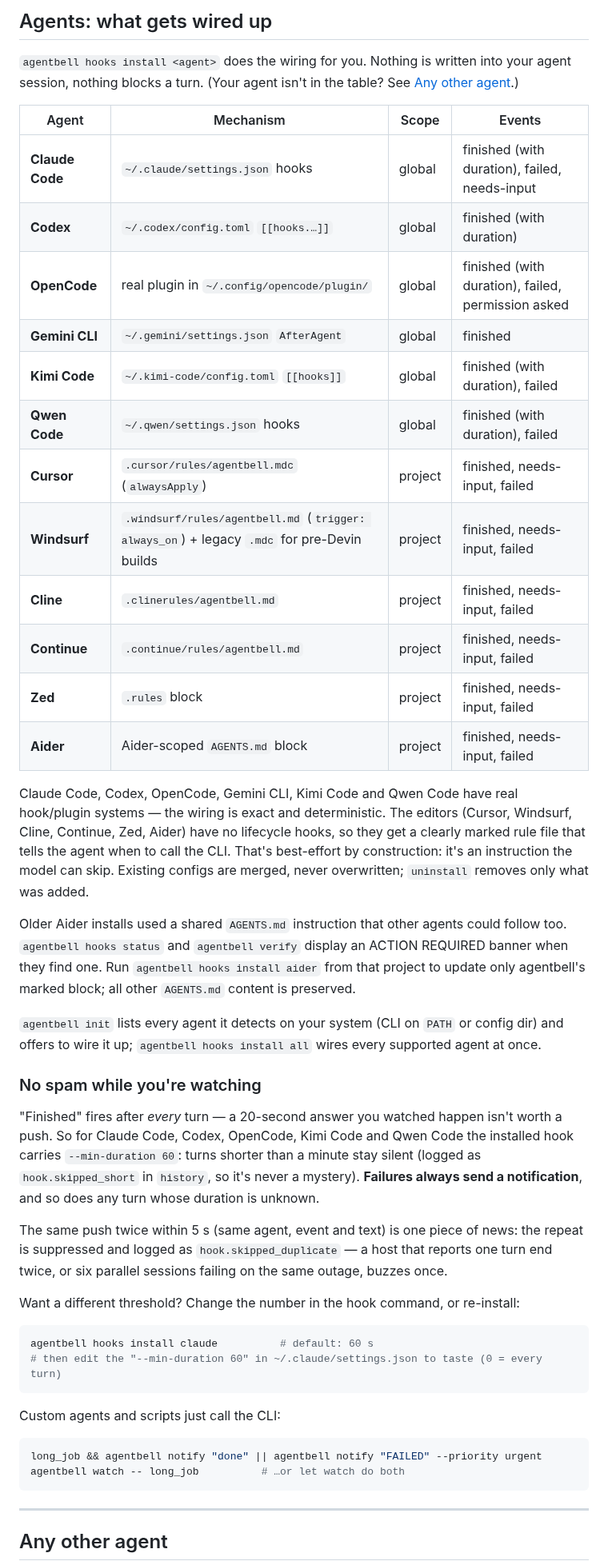
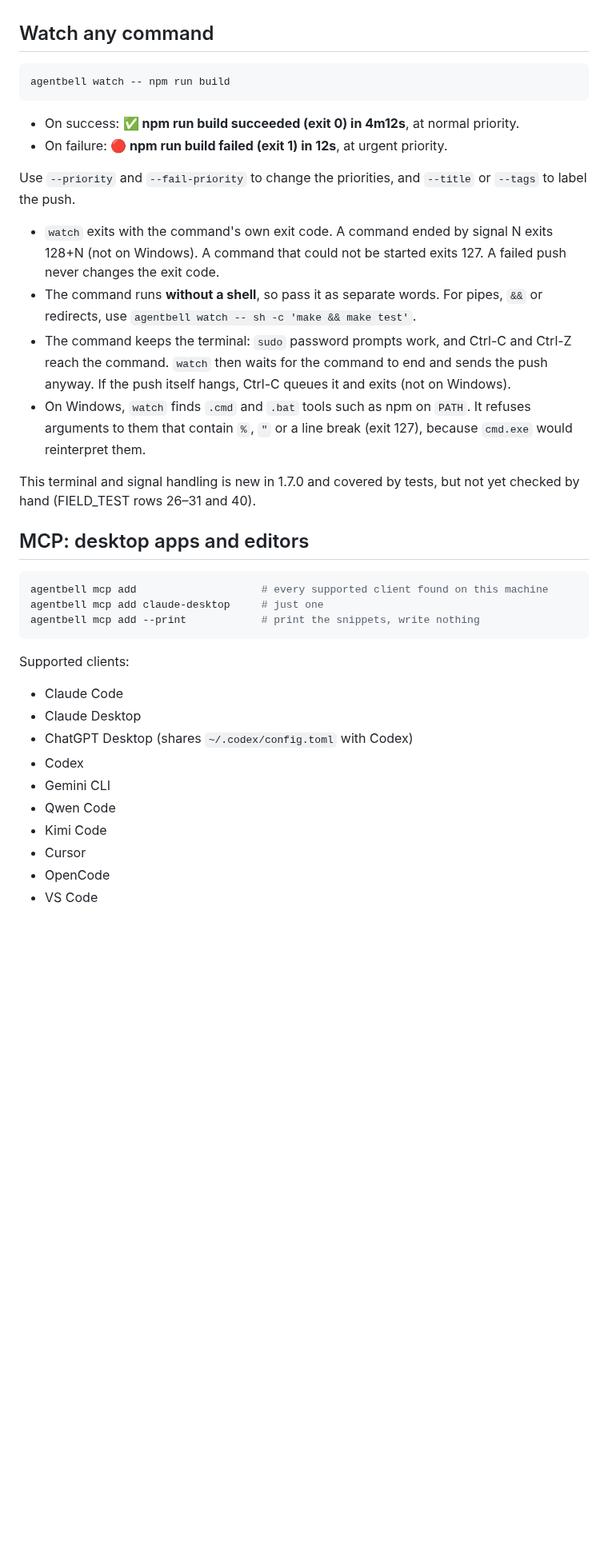
Before and after one commit to MoodTechBasti/agentbell, a Markdown page: README.md, the part around one of its changes. Shown at 80% size. Rendered like a GitHub page; blank space fills up the shorter version.

````diff
--- a/README.md
+++ b/README.md
@@ -127,53 +187,39 @@ Exit 0 means "approved **or** answered". In `--json`, `approved` is true only fo
-## Agents: what gets wired up
-
-`agentbell hooks install <agent>` does the wiring for you. Nothing is written into your agent session, nothing blocks a turn. (Your agent isn't in the table? See [Any other agent](#any-other-agent).)
-
-| Agent | Mechanism | Scope | Events |
-|---|---|---|---|
-| **Claude Code** | `~/.claude/settings.json` hooks | global | finished (with duration), failed, needs-input |
-| **Codex** | `~/.codex/config.toml` `[[hooks.…]]` | global | finished (with duration) |
-| **OpenCode** | real plugin in `~/.config/opencode/plugin/` | global | finished (with duration), failed, permission asked |
-| **Gemini CLI** | `~/.gemini/settings.json` `AfterAgent` | global | finished |
-| **Kimi Code** | `~/.kimi-code/config.toml` `[[hooks]]` | global | finished (with duration), failed |
-| **Qwen Code** | `~/.qwen/settings.json` hooks | global | finished (with duration), failed |
-| **Cursor** | `.cursor/rules/agentbell.mdc` (`alwaysApply`) | project | finished, needs-input, failed |
-| **Windsurf** | `.windsurf/rules/agentbell.md` (`trigger: always_on`) + legacy `.mdc` for pre-Devin builds | project | finished, needs-input, failed |
-| **Cline** | `.clinerules/agentbell.md` | project | finished, needs-input, failed |
-| **Continue** | `.continue/rules/agentbell.md` | project | finished, needs-input, failed |
-| **Zed** | `.rules` block | project | finished, needs-input, failed |
-| **Aider** | Aider-scoped `AGENTS.md` block | project | finished, needs-input, failed |
-
-Claude Code, Codex, OpenCode, Gemini CLI, Kimi Code and Qwen Code have real hook/plugin systems — the wiring is exact and deterministic. The editors (Cursor, Windsurf, Cline, Continue, Zed, Aider) have no lifecycle hooks, so they get a clearly marked rule file that tells the agent when to call the CLI. That's best-effort by construction: it's an instruction the model can skip. Existing configs are merged, never overwritten; `uninstall` removes only what was added.
-
-Older Aider installs used a shared `AGENTS.md` instruction that other agents
-could follow too. `agentbell hooks status` and `agentbell verify` display an
-ACTION REQUIRED banner when they find one. Run `agentbell hooks install aider`
-from that project to update only agentbell's marked block; all other
-`AGENTS.md` content is preserved.
-
-`agentbell init` lists every agent it detects on your system (CLI on `PATH` or config dir) and offers to wire it up; `agentbell hooks install all` wires every supported agent at once.
-
-### No spam while you're watching
-
-"Finished" fires after *every* turn — a 20-second answer you watched happen isn't worth a push. So for Claude Code, Codex, OpenCode, Kimi Code and Qwen Code the installed hook carries `--min-duration 60`: turns shorter than a minute stay silent (logged as `hook.skipped_short` in `history`, so it's never a mystery). **Failures always send a notification**, and so does any turn whose duration is unknown.
-
-The same push twice within 5 s (same agent, event and text) is one piece of news: the repeat is suppressed and logged as `hook.skipped_duplicate` — a host that reports one turn end twice, or six parallel sessions failing on the same outage, buzzes once.
-
-Want a different threshold? Change the number in the hook command, or re-install:
+## Watch any command
 
 ```bash
-agentbell hooks install claude          # default: 60 s
-# then edit the "--min-duration 60" in ~/.claude/settings.json to taste (0 = every turn)
+agentbell watch -- npm run build
 ```
 
-Custom agents and scripts just call the CLI:
+- On success: **✅ npm run build succeeded (exit 0) in 4m12s**, at normal priority.
+- On failure: **🔴 npm run build failed (exit 1) in 12s**, at urgent priority.
+
+Use `--priority` and `--fail-priority` to change the priorities, and `--title` or `--tags` to label the push.
+
+- `watch` exits with the command's own exit code. A command ended by signal N exits 128+N (not on Windows). A command that could not be started exits 127. A failed push never changes the exit code.
+- The command runs **without a shell**, so pass it as separate words. For pipes, `&&` or redirects, use `agentbell watch -- sh -c 'make && make test'`.
+- The command keeps the terminal: `sudo` password prompts work, and Ctrl-C and Ctrl-Z reach the command. `watch` then waits for the command to end and sends the push anyway. If the push itself hangs, Ctrl-C queues it and exits (not on Windows).
+- On Windows, `watch` finds `.cmd` and `.bat` tools such as npm on `PATH`. It refuses arguments to them that contain `%`, `"` or a line break (exit 127), because `cmd.exe` would reinterpret them.
+
+This terminal and signal handling is new in 1.7.0 and covered by tests, but not yet checked by hand (FIELD_TEST rows 26–31 and 40).
+
+## MCP: desktop apps and editors
 
 ```bash
-long_job && agentbell notify "done" || agentbell notify "FAILED" --priority urgent
-agentbell watch -- long_job          # …or let watch do both
+agentbell mcp add                    # every supported client found on this machine
+agentbell mcp add claude-desktop     # just one
+agentbell mcp add --print            # print the snippets, write nothing
 ```
 
----
+Supported clients:
 
-## Any other agent
+- Claude Code
+- Claude Desktop
+- ChatGPT Desktop (shares `~/.codex/config.toml` with Codex)
+- Codex
+- Gemini CLI
+- Qwen Code
+- Kimi Code
+- Cursor
+- OpenCode
+- VS Code
 
````
Also changed, not shown: other parts of README.md (+309 -300 lines), docs/social-preview.png (added).
